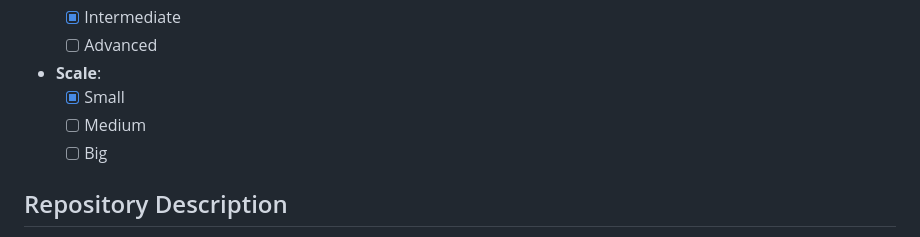
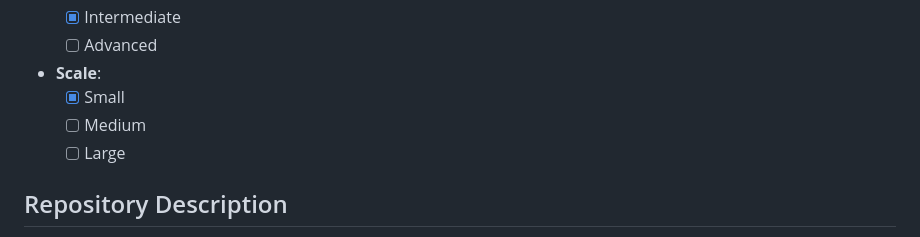
Before and after one commit to dark-teal-coder/t-traversy-data-vis-bokeh, a Markdown page: README.md, the part around the change. GitHub-like rendering.

```diff
--- a/README.md
+++ b/README.md
@@ -18,7 +18,7 @@
 - **Scale**:
   - [x] Small
   - [ ] Medium
-  - [ ] Big
+  - [ ] Large
 
 ## Repository Description
 
```
